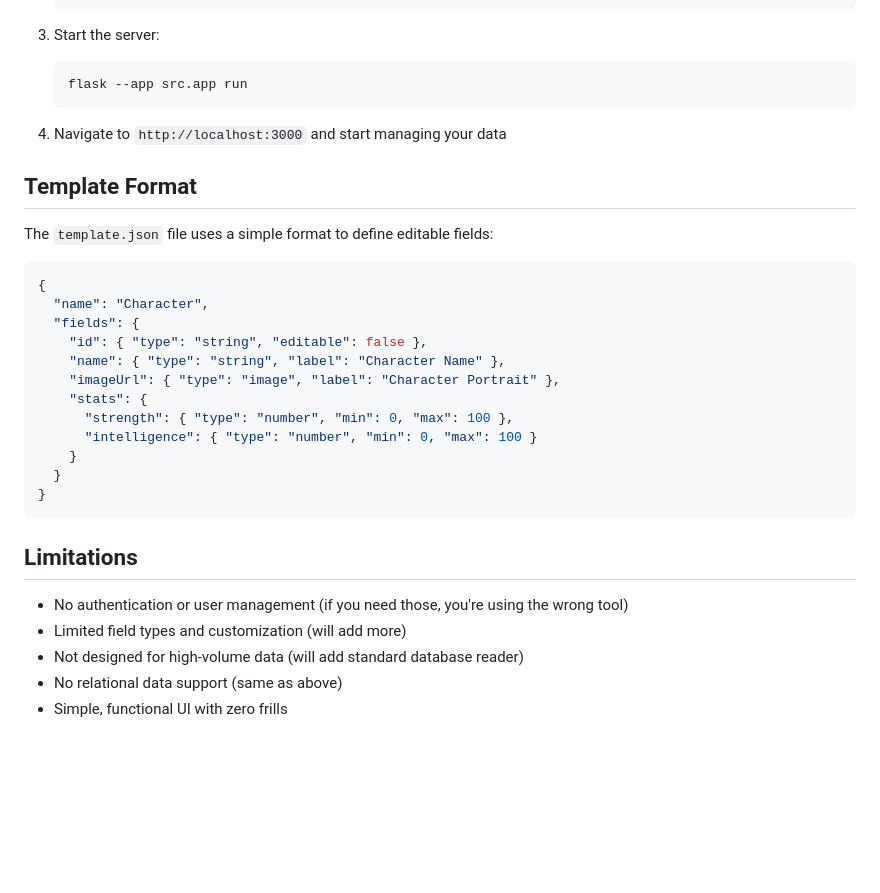
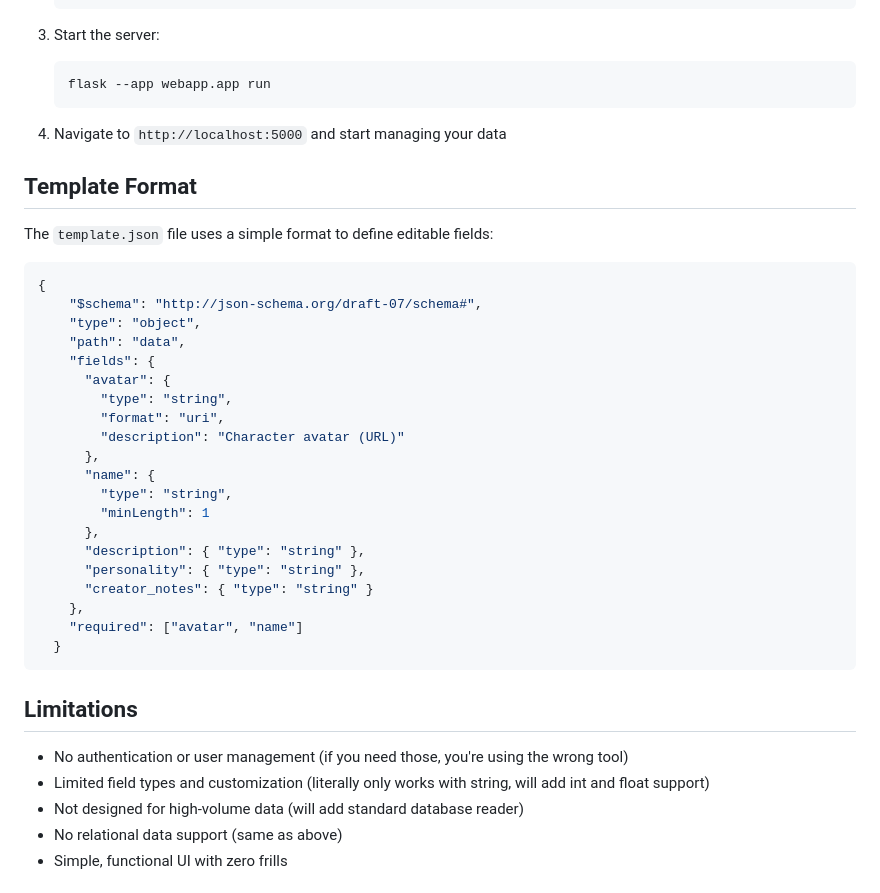
Before and after one commit to null2264/cobblegen-web, a Markdown page: README.md, the part around the change. Drawn GitHub-style; blank space fills up the shorter version.

````diff
--- a/README.md
+++ b/README.md
@@ -62,10 +62,10 @@ Each subfolder in the `/data` directory represents a different "object type" tha
 
 3. Start the server:
    ```
-   flask --app src.app run
+   flask --app webapp.app run
    ```
 
-4. Navigate to `http://localhost:3000` and start managing your data
+4. Navigate to `http://localhost:5000` and start managing your data
 
 ## Template Format
 
@@ -73,23 +73,31 @@ The `template.json` file uses a simple format to define editable fields:
 
 ```json
 {
-  "name": "Character",
-  "fields": {
-    "id": { "type": "string", "editable": false },
-    "name": { "type": "string", "label": "Character Name" },
-    "imageUrl": { "type": "image", "label": "Character Portrait" },
-    "stats": {
-      "strength": { "type": "number", "min": 0, "max": 100 },
-      "intelligence": { "type": "number", "min": 0, "max": 100 }
-    }
+    "$schema": "http://json-schema.org/draft-07/schema#",
+    "type": "object",
+    "path": "data",
+    "fields": {
+      "avatar": {
+        "type": "string",
+        "format": "uri",
+        "description": "Character avatar (URL)"
+      },
+      "name": {
+        "type": "string",
+        "minLength": 1
+      },
+      "description": { "type": "string" },
+      "personality": { "type": "string" },
+      "creator_notes": { "type": "string" }
+    },
+    "required": ["avatar", "name"]
   }
-}
 ```
 
 ## Limitations
 
 - No authentication or user management (if you need those,  you're using the wrong tool)
-- Limited field types and customization (will add more)
+- Limited field types and customization (literally only works with string, will add int and float support)
 - Not designed for high-volume data (will add standard database reader)
 - No relational data support (same as above)
 - Simple, functional UI with zero frills
````
